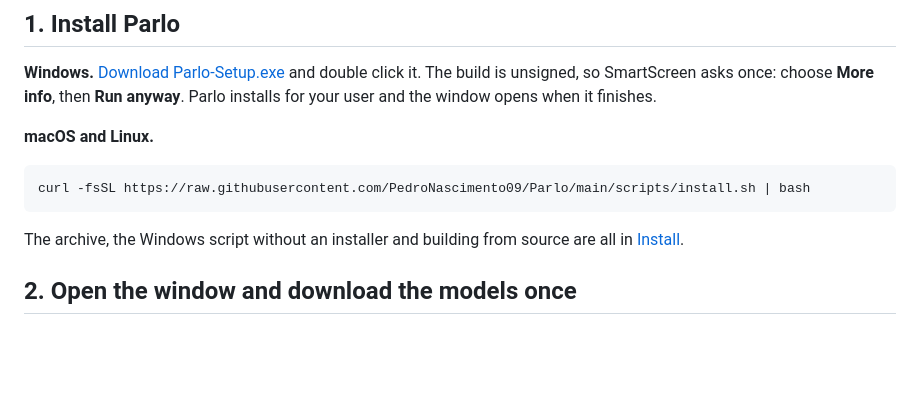
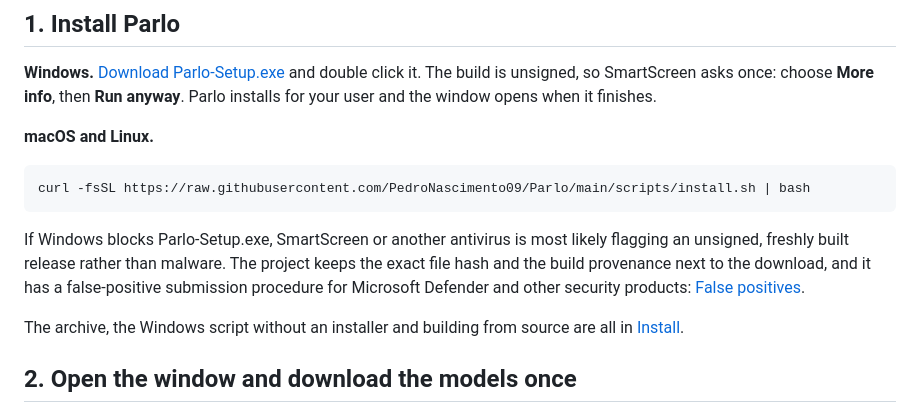
Before and after one commit to PedroNascimento09/Parlo, a Markdown page: docs/START.md, the part around the change. GitHub-like rendering; blank space fills up the shorter version.

````diff
--- a/docs/START.md
+++ b/docs/START.md
@@ -11,6 +11,8 @@ Five minutes from a computer that has never run Parlo to a sentence you dictated
 ```bash
 curl -fsSL https://raw.githubusercontent.com/PedroNascimento09/Parlo/main/scripts/install.sh | bash
 ```
+
+If Windows blocks Parlo-Setup.exe, SmartScreen or another antivirus is most likely flagging an unsigned, freshly built release rather than malware. The project keeps the exact file hash and the build provenance next to the download, and it has a false-positive submission procedure for Microsoft Defender and other security products: [False positives](SECURITY_FALSE_POSITIVE.md).
 
 The archive, the Windows script without an installer and building from source are all in [Install](INSTALL.md).
 
````
Also changed, not shown: README.md (+1 -1 lines), docs/SECURITY_FALSE_POSITIVE.md (added, +71 -0 lines), shots/advanced-1180-light.png (added), shots/models-1180-dark.png (added), shots/models-1180-light.png (added), shots/statistics-1180-light-bench.png (added), shots/statistics-1180-light.png (added), shots/vocabulary-1180-light.png (added), 5 other files.
